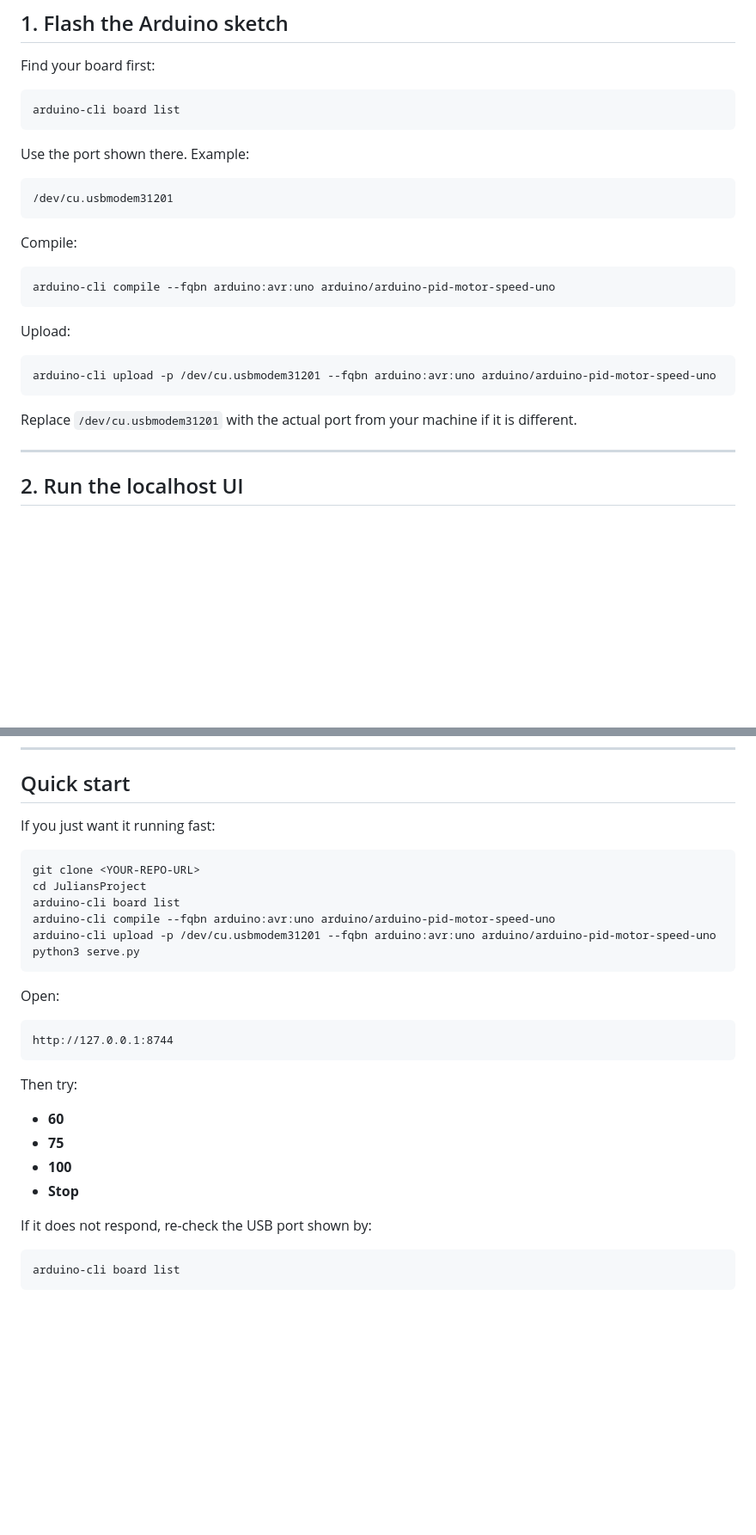
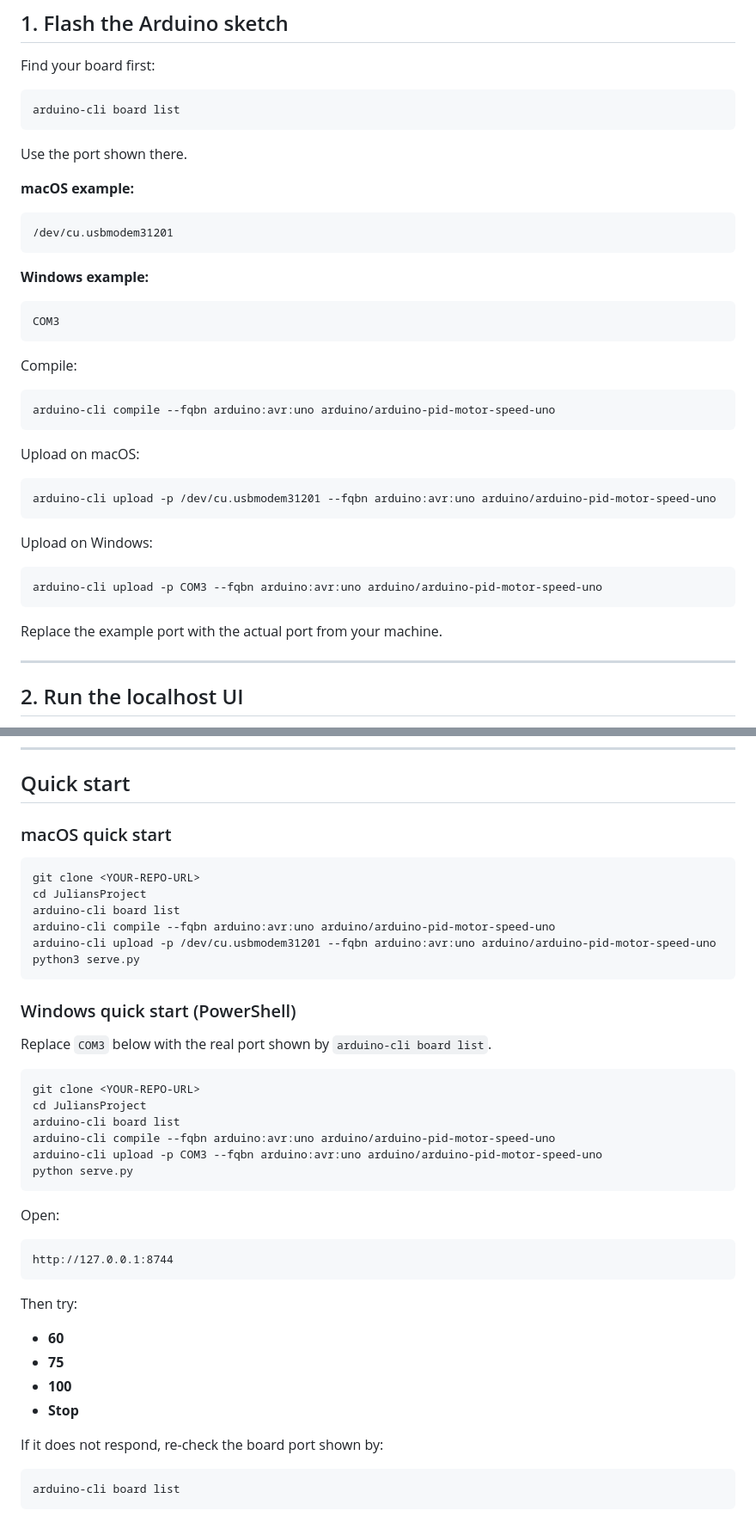
Before and after one commit to nikolajflojgaard/JuliansProject, a Markdown page: README.md, 2 parts joined by grey strips. Shown at 86% size. Drawn GitHub-style; blank space fills up the shorter version.

````diff
--- a/README.md
+++ b/README.md
@@ -160,10 +176,15 @@ arduino-cli board list
 ```
 
 Use the port shown there.
-Example:
 
+**macOS example:**
 ```bash
 /dev/cu.usbmodem31201
+```
+
+**Windows example:**
+```text
+COM3
 ```
 
 Compile:
@@ -172,13 +193,19 @@ Compile:
 arduino-cli compile --fqbn arduino:avr:uno arduino/arduino-pid-motor-speed-uno
 ```
 
-Upload:
+Upload on macOS:
 
 ```bash
 arduino-cli upload -p /dev/cu.usbmodem31201 --fqbn arduino:avr:uno arduino/arduino-pid-motor-speed-uno
 ```
 
-Replace `/dev/cu.usbmodem31201` with the actual port from your machine if it is different.
+Upload on Windows:
+
+```powershell
+arduino-cli upload -p COM3 --fqbn arduino:avr:uno arduino/arduino-pid-motor-speed-uno
+```
+
+Replace the example port with the actual port from your machine.
 
 ---
 
@@ -307,7 +357,7 @@ Good next steps if you want to keep building:
 
 ## Quick start
 
-If you just want it running fast:
+### macOS quick start
 
 ```bash
 git clone <YOUR-REPO-URL>
@@ -316,6 +366,19 @@ arduino-cli board list
 arduino-cli compile --fqbn arduino:avr:uno arduino/arduino-pid-motor-speed-uno
 arduino-cli upload -p /dev/cu.usbmodem31201 --fqbn arduino:avr:uno arduino/arduino-pid-motor-speed-uno
 python3 serve.py
+```
+
+### Windows quick start (PowerShell)
+
+Replace `COM3` below with the real port shown by `arduino-cli board list`.
+
+```powershell
+git clone <YOUR-REPO-URL>
+cd JuliansProject
+arduino-cli board list
+arduino-cli compile --fqbn arduino:avr:uno arduino/arduino-pid-motor-speed-uno
+arduino-cli upload -p COM3 --fqbn arduino:avr:uno arduino/arduino-pid-motor-speed-uno
+python serve.py
 ```
 
 Open:
@@ -330,7 +393,7 @@ Then try:
 - **100**
 - **Stop**
 
-If it does not respond, re-check the USB port shown by:
+If it does not respond, re-check the board port shown by:
 
 ```bash
 arduino-cli board list
````
Also changed, not shown: other parts of README.md (+54 -15 lines).
